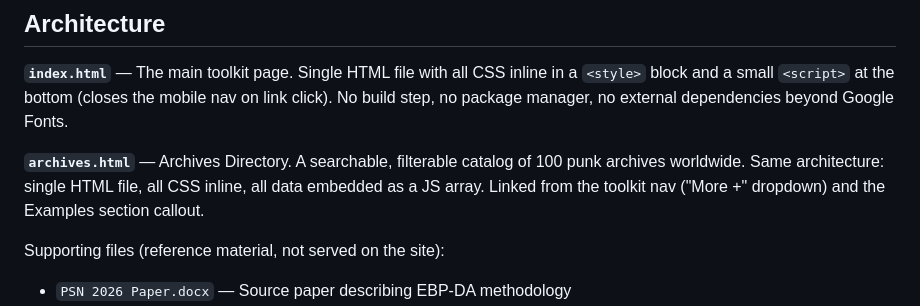
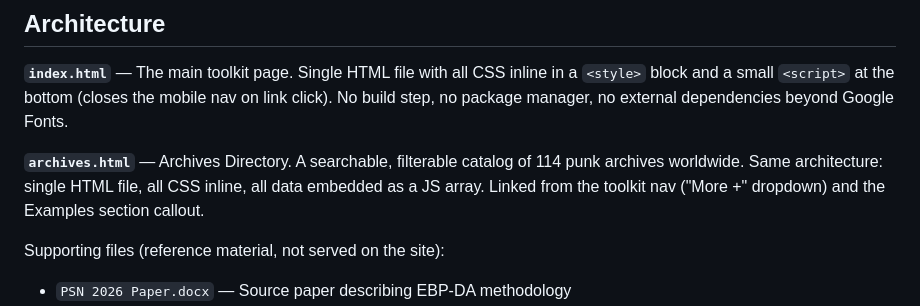
Before and after one commit to smorello87/punk-archiving-toolkit, a Markdown page: CLAUDE.md, the part around the change. Rendered like a GitHub page.

Commit message:
Update archive count in CLAUDE.md project description
Co-Authored-By: Claude Opus 4.6 (1M context) <noreply@anthropic.com>

```diff
--- a/CLAUDE.md
+++ b/CLAUDE.md
@@ -10,7 +10,7 @@ The Punk Archiving Toolkit is a single-page static website that curates guides,
 
 **`index.html`** — The main toolkit page. Single HTML file with all CSS inline in a `<style>` block and a small `<script>` at the bottom (closes the mobile nav on link click). No build step, no package manager, no external dependencies beyond Google Fonts.
 
-**`archives.html`** — Archives Directory. A searchable, filterable catalog of 100 punk archives worldwide. Same architecture: single HTML file, all CSS inline, all data embedded as a JS array. Linked from the toolkit nav ("More +" dropdown) and the Examples section callout.
+**`archives.html`** — Archives Directory. A searchable, filterable catalog of 114 punk archives worldwide. Same architecture: single HTML file, all CSS inline, all data embedded as a JS array. Linked from the toolkit nav ("More +" dropdown) and the Examples section callout.
 
 Supporting files (reference material, not served on the site):
 - `PSN 2026 Paper.docx` — Source paper describing EBP-DA methodology
```
